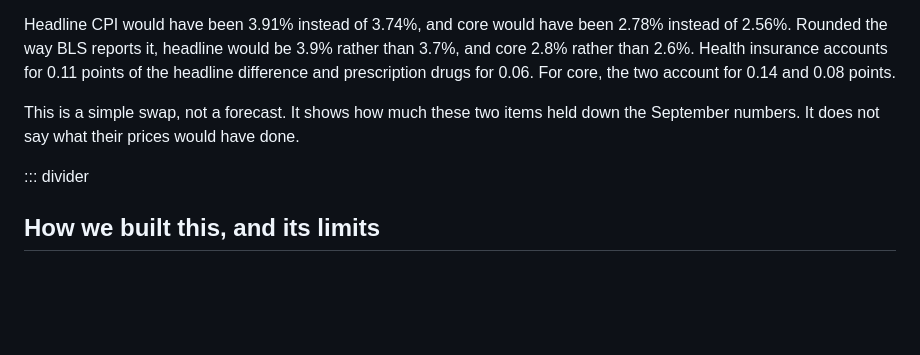
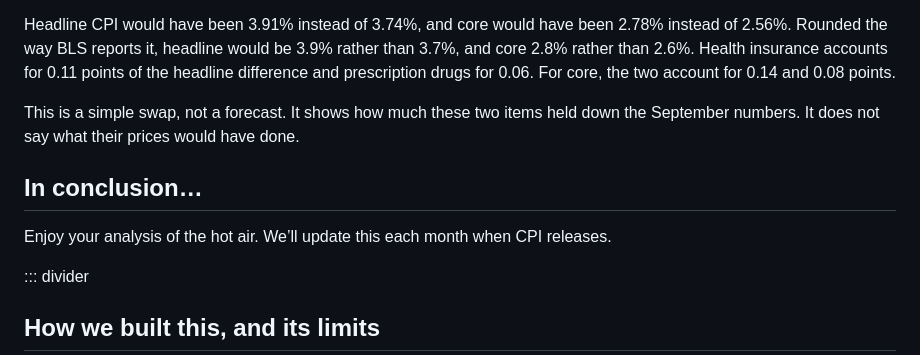
Before and after one commit to Data4ThePeople/CPI_analysis, a Markdown page: posts/cpi-september-2026/POST.md, the part around the change. Rendered like a GitHub page; blank space fills up the shorter version.

Commit message:
cpi-september-2026: Eric's closing
Co-Authored-By: Claude Opus 5.5 (1M context) <noreply@anthropic.com>

```diff
--- a/posts/cpi-september-2026/POST.md
+++ b/posts/cpi-september-2026/POST.md
@@ -121,7 +121,9 @@ Headline CPI would have been 3.91% instead of 3.74%, and core would have been 2.
 
 This is a simple swap, not a forecast. It shows how much these two items held down the September numbers. It does not say what their prices would have done.
 
-<!-- Eric's closing goes here. -->
+## In conclusion…
+
+Enjoy your analysis of the hot air. We’ll update this each month when CPI releases.
 
 ::: divider
 
```
